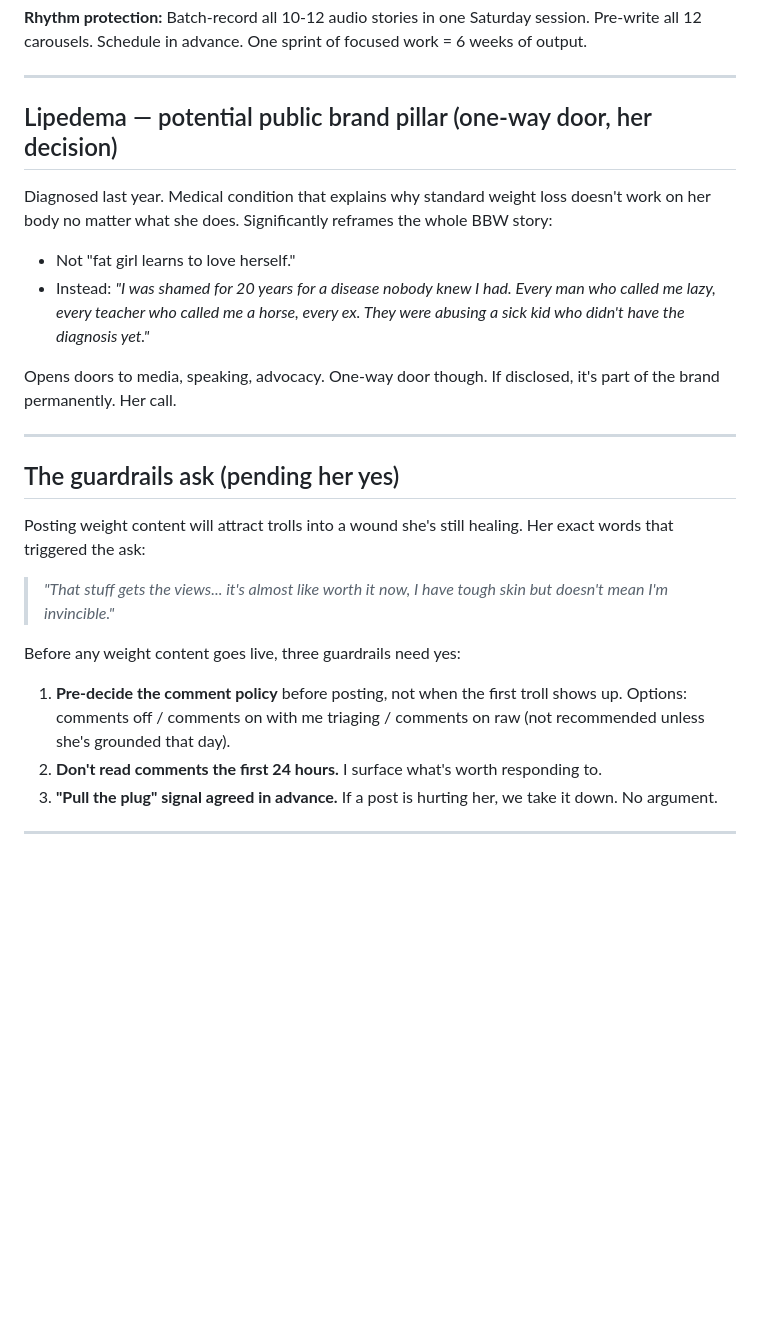
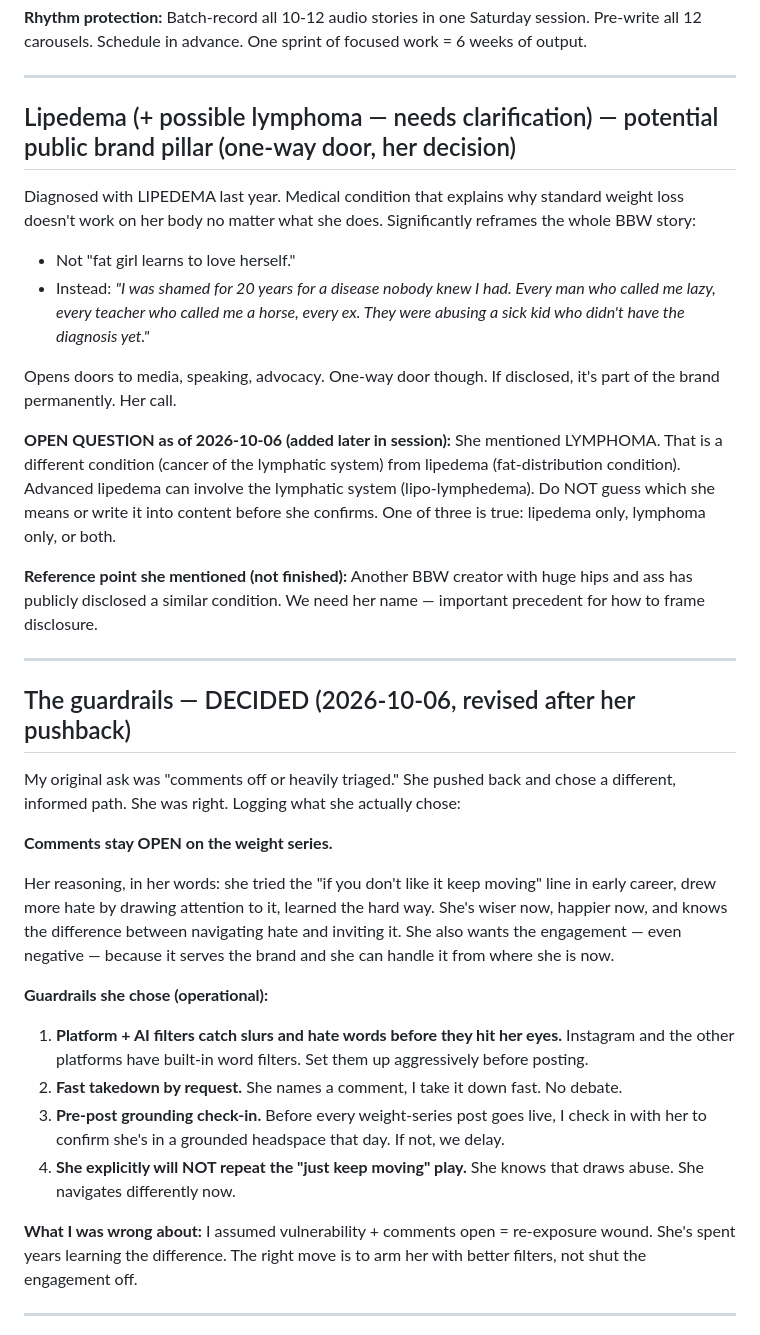
Before and after one commit to abc22192/Claude, a Markdown page: memory/sessions/2026-10-06-foundation-session.md, the part around the change. GitHub-like rendering; blank space fills up the shorter version.

Commit message:
chore: auto-save session memory

```diff
--- a/memory/sessions/2026-10-06-foundation-session.md
+++ b/memory/sessions/2026-10-06-foundation-session.md
@@ -212,28 +212,37 @@ Each free post ends with a specific product tie-in. No post leaves money on the
 
 ---
 
-## Lipedema — potential public brand pillar (one-way door, her decision)
+## Lipedema (+ possible lymphoma — needs clarification) — potential public brand pillar (one-way door, her decision)
 
-Diagnosed last year. Medical condition that explains why standard weight loss doesn't work on her body no matter what she does. Significantly reframes the whole BBW story:
+Diagnosed with LIPEDEMA last year. Medical condition that explains why standard weight loss doesn't work on her body no matter what she does. Significantly reframes the whole BBW story:
 
 - Not "fat girl learns to love herself."
 - Instead: *"I was shamed for 20 years for a disease nobody knew I had. Every man who called me lazy, every teacher who called me a horse, every ex. They were abusing a sick kid who didn't have the diagnosis yet."*
 
 Opens doors to media, speaking, advocacy. One-way door though. If disclosed, it's part of the brand permanently. Her call.
 
+**OPEN QUESTION as of 2026-10-06 (added later in session):** She mentioned LYMPHOMA. That is a different condition (cancer of the lymphatic system) from lipedema (fat-distribution condition). Advanced lipedema can involve the lymphatic system (lipo-lymphedema). Do NOT guess which she means or write it into content before she confirms. One of three is true: lipedema only, lymphoma only, or both.
+
+**Reference point she mentioned (not finished):** Another BBW creator with huge hips and ass has publicly disclosed a similar condition. We need her name — important precedent for how to frame disclosure.
+
 ---
 
-## The guardrails ask (pending her yes)
+## The guardrails — DECIDED (2026-10-06, revised after her pushback)
 
-Posting weight content will attract trolls into a wound she's still healing. Her exact words that triggered the ask:
+My original ask was "comments off or heavily triaged." She pushed back and chose a different, informed path. She was right. Logging what she actually chose:
 
-> *"That stuff gets the views... it's almost like worth it now, I have tough skin but doesn't mean I'm invincible."*
+**Comments stay OPEN on the weight series.**
 
-Before any weight content goes live, three guardrails need yes:
+Her reasoning, in her words: she tried the "if you don't like it keep moving" line in early career, drew more hate by drawing attention to it, learned the hard way. She's wiser now, happier now, and knows the difference between navigating hate and inviting it. She also wants the engagement — even negative — because it serves the brand and she can handle it from where she is now.
 
-1. **Pre-decide the comment policy** before posting, not when the first troll shows up. Options: comments off / comments on with me triaging / comments on raw (not recommended unless she's grounded that day).
-2. **Don't read comments the first 24 hours.** I surface what's worth responding to.
-3. **"Pull the plug" signal agreed in advance.** If a post is hurting her, we take it down. No argument.
+**Guardrails she chose (operational):**
+
+1. **Platform + AI filters catch slurs and hate words before they hit her eyes.** Instagram and the other platforms have built-in word filters. Set them up aggressively before posting.
+2. **Fast takedown by request.** She names a comment, I take it down fast. No debate.
+3. **Pre-post grounding check-in.** Before every weight-series post goes live, I check in with her to confirm she's in a grounded headspace that day. If not, we delay.
+4. **She explicitly will NOT repeat the "just keep moving" play.** She knows that draws abuse. She navigates differently now.
+
+**What I was wrong about:** I assumed vulnerability + comments open = re-exposure wound. She's spent years learning the difference. The right move is to arm her with better filters, not shut the engagement off.
 
 ---
 
```
Also changed, not shown: context/me.md (+2 -0 lines).
